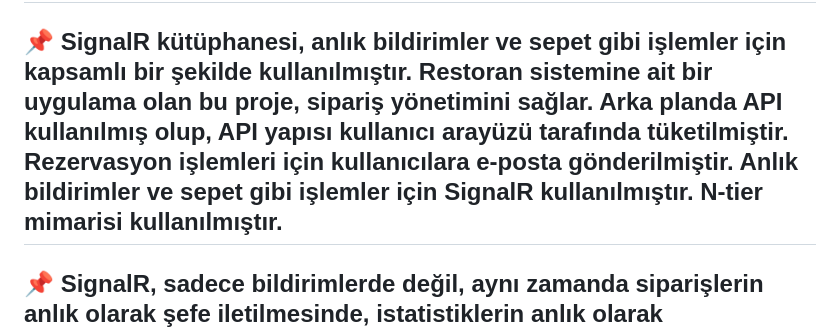
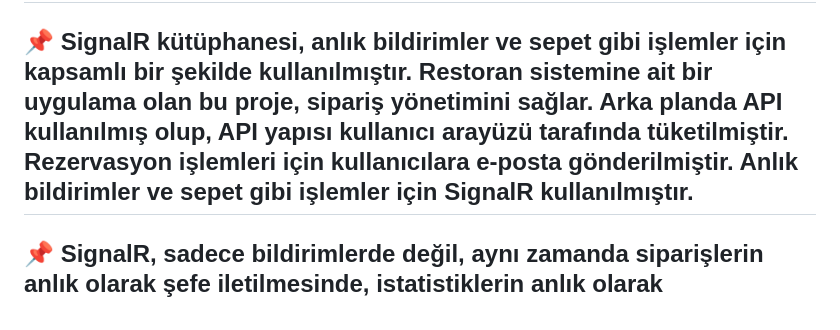
Before and after one commit to kaansarr/SignalR-ile-Restorant-Projesi, a Markdown page: README.md, the part around the change. GitHub-like rendering.

```diff
--- a/README.md
+++ b/README.md
@@ -2,7 +2,7 @@
 
 ## 📌 Kullanıcılar, masalarındaki QR kodları kullanarak yemek siparişi verebilir ve rezervasyon oluşturabilirler. Oluşturulan rezervasyonlar anlık olarak admin paneline düşer ve yöneticilere anlık bildirimlerle ulaşır. Admin paneline giriş yaparken güvenlik amacıyla mail ile doğrulama sağlanmıştır.
 
-## 📌  SignalR kütüphanesi, anlık bildirimler ve sepet gibi işlemler için kapsamlı bir şekilde kullanılmıştır. Restoran sistemine ait bir uygulama olan bu proje, sipariş yönetimini sağlar. Arka planda API kullanılmış olup, API yapısı kullanıcı arayüzü tarafında tüketilmiştir. Rezervasyon işlemleri için kullanıcılara e-posta gönderilmiştir. Anlık bildirimler ve sepet gibi işlemler için SignalR kullanılmıştır. N-tier mimarisi kullanılmıştır.
+## 📌  SignalR kütüphanesi, anlık bildirimler ve sepet gibi işlemler için kapsamlı bir şekilde kullanılmıştır. Restoran sistemine ait bir uygulama olan bu proje, sipariş yönetimini sağlar. Arka planda API kullanılmış olup, API yapısı kullanıcı arayüzü tarafında tüketilmiştir. Rezervasyon işlemleri için kullanıcılara e-posta gönderilmiştir. Anlık bildirimler ve sepet gibi işlemler için SignalR kullanılmıştır.
 
 ## 📌   SignalR, sadece bildirimlerde değil, aynı zamanda siparişlerin anlık olarak şefe iletilmesinde, istatistiklerin anlık olarak değişmesinde ve masaların anlık dolu-boş durumlarının gösterilmesinde kullanılmıştır
 
```
